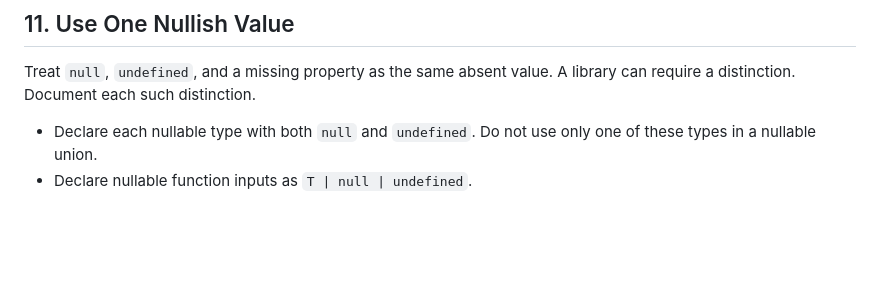
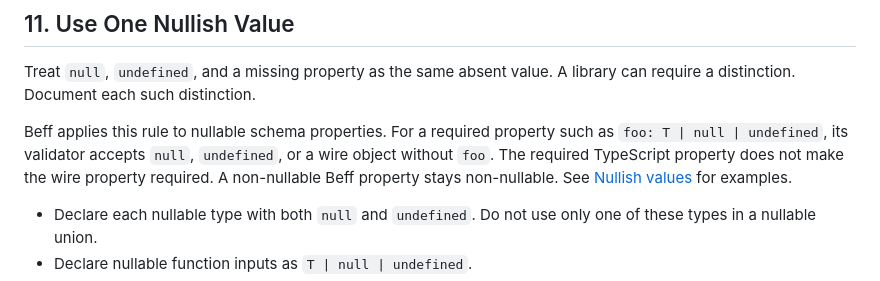
Before and after one commit to lucasavila00/github-webhook-relay, a Markdown page: AGENTS.md, the part around the change. Drawn GitHub-style; blank space fills up the shorter version.

Commit message:
Document Beff nullish value behavior (#38)

```diff
--- a/AGENTS.md
+++ b/AGENTS.md
@@ -112,6 +112,12 @@ request body when the user requests that issue or pull request.
 Treat `null`, `undefined`, and a missing property as the same absent value. A
 library can require a distinction. Document each such distinction.
 
+Beff applies this rule to nullable schema properties. For a required property
+such as `foo: T | null | undefined`, its validator accepts `null`, `undefined`,
+or a wire object without `foo`. The required TypeScript property does not make
+the wire property required. A non-nullable Beff property stays non-nullable.
+See [Nullish values](docs/contrib/nullish-values.md) for examples.
+
 - Declare each nullable type with both `null` and `undefined`. Do not use only
   one of these types in a nullable union.
 - Declare nullable function inputs as `T | null | undefined`.
```
Also changed, not shown: docs/contrib/nullish-values.md (added, +31 -0 lines).
